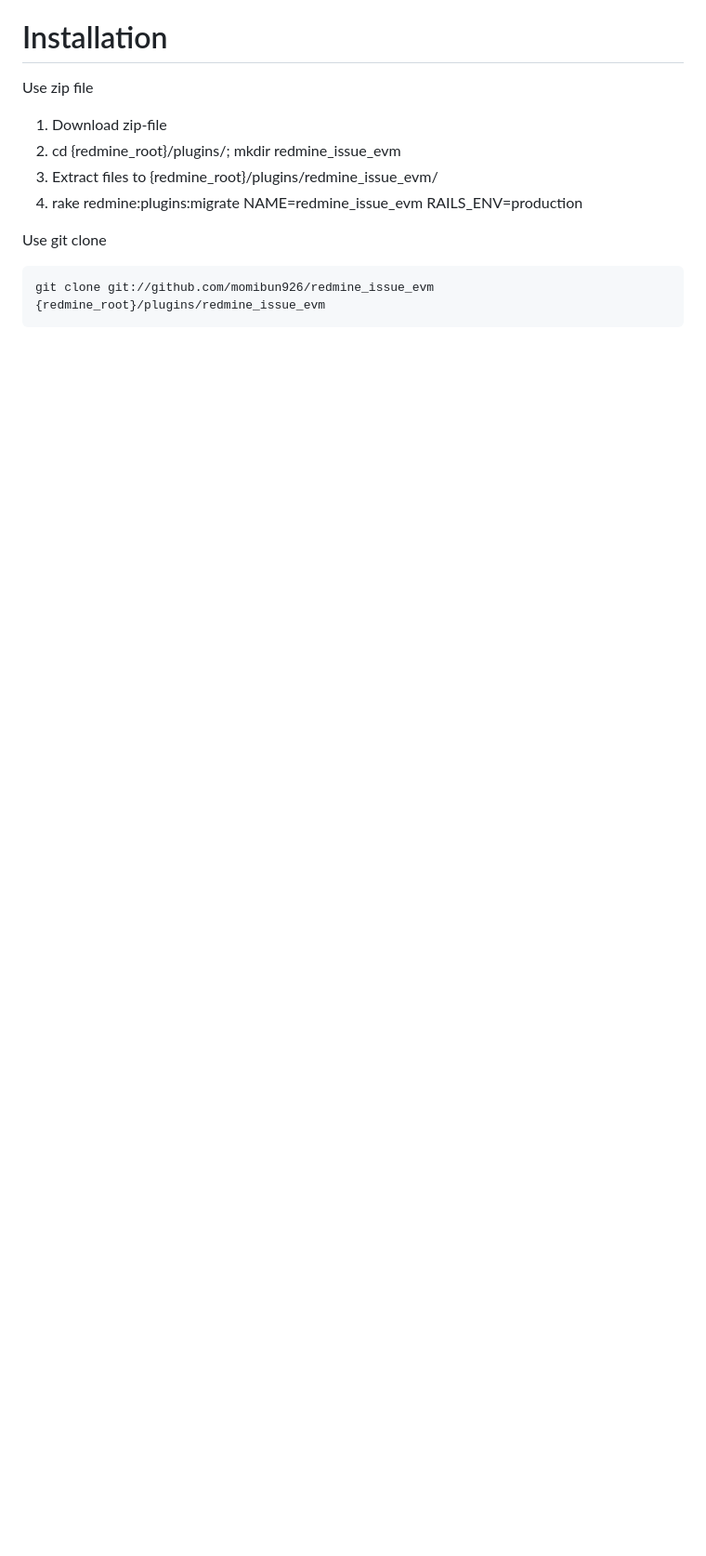
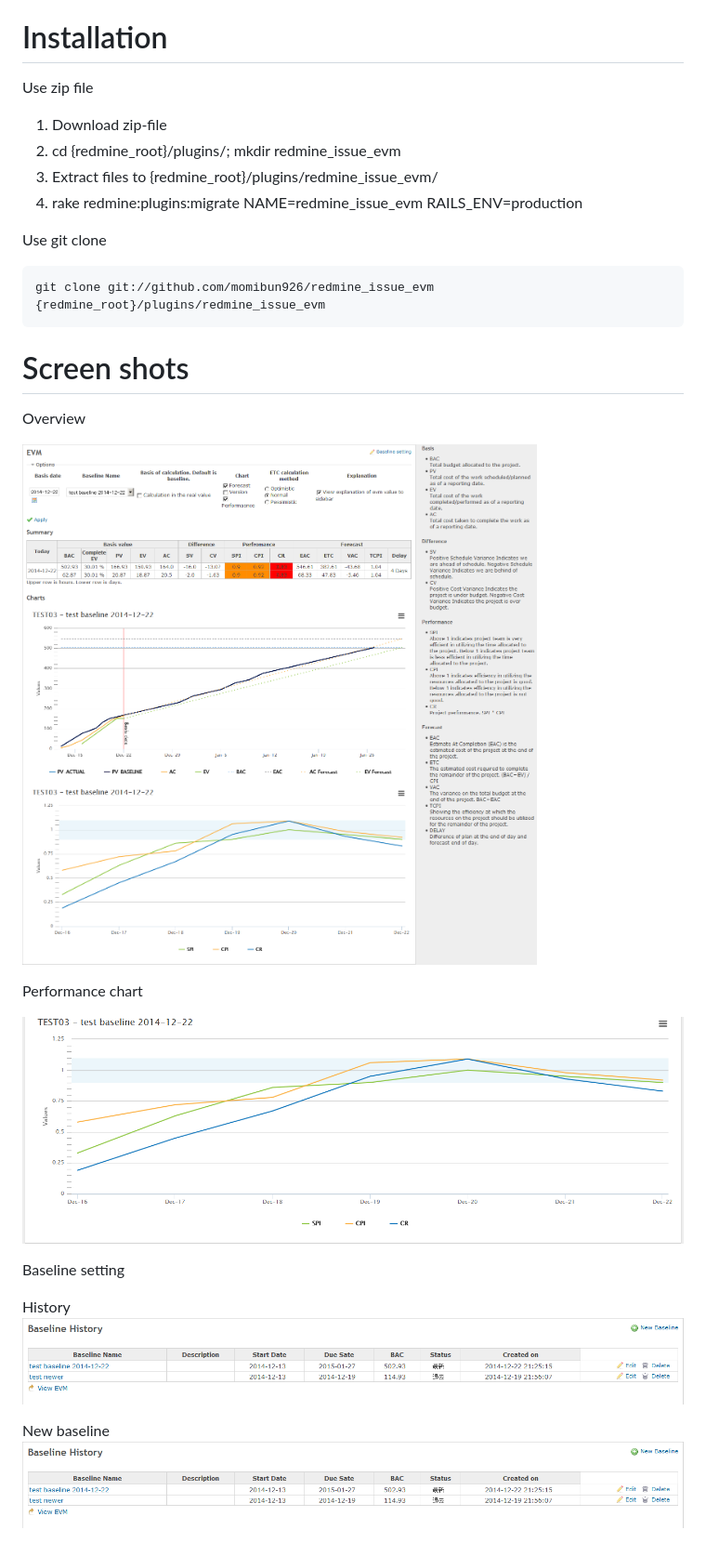
Before and after one commit to momibun926/redmine_issue_evm, a Markdown page: README.md, the part around one of its changes. Shown at 93% size. Rendered like a GitHub page; pictures changed too: doc/screenshot01.png (added), doc/screenshot02.png (added), doc/screenshot04.png (added); blank space fills up the shorter version.

```diff
--- a/README.md
+++ b/README.md
@@ -21,3 +28,22 @@ Use zip file
 Use git clone
 
     git clone git://github.com/momibun926/redmine_issue_evm {redmine_root}/plugins/redmine_issue_evm
+
+Screen shots
+=================
+
+Overview
+
+![evm sample screenshot](./doc/screenshot01.png "overview")
+
+Performance chart
+
+![evm sample screenshot](./doc/screenshot04.png "overview")
+
+Baseline setting
+
+History
+![evm sample screenshot](./doc/screenshot02.png "overview")
+
+New baseline
+![evm sample screenshot](./doc/screenshot02.png "overview")
```
Also changed, not shown: other parts of README.md (+9 -2 lines), doc/screenshot03.png (added).
